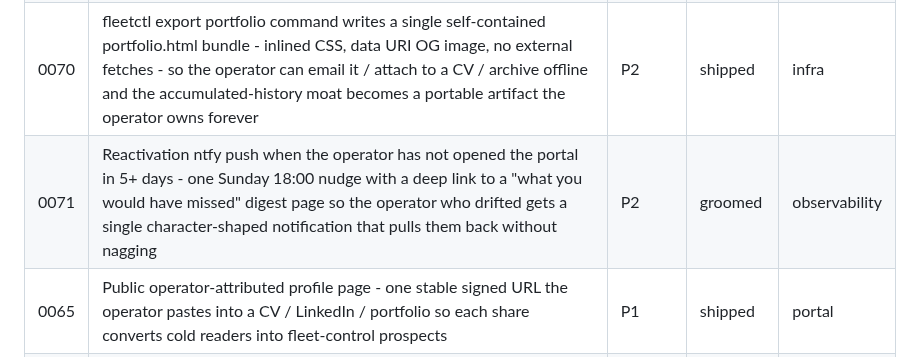
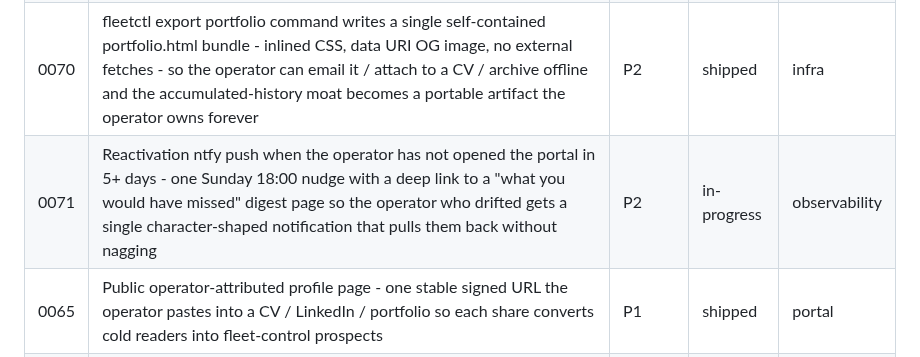
Before and after one commit to mutaaf/fleet-control, a Markdown page: docs/backlog/README.md, the part around the change. Rendered like a GitHub page.

Commit message:
chore(0071): flip status to in-progress

```diff
--- a/docs/backlog/README.md
+++ b/docs/backlog/README.md
@@ -22,7 +22,7 @@ proposes new ones, `review` grades them.
 | 0069 | Public lesson lineage page - one /lessons-public/<slug>/lineage URL traces a single cross-fleet lesson from its birth project through every later project it prevented a failure in with timestamps and dollars-saved per ripple so the moat-shaped artifact only fleet-control can author becomes the canonical "show me" link | P1 | in-progress | observability |
 | 0068 | Operator-to-operator referral graph - each operator declares who introduced them to fleet-control and their public profile shows "introduced N operators" so every share becomes a measurable acquisition node and the strongest evangelists get rewarded with a visible downstream tree | P1 | shipped | portal |
 | 0070 | fleetctl export portfolio command writes a single self-contained portfolio.html bundle - inlined CSS, data URI OG image, no external fetches - so the operator can email it / attach to a CV / archive offline and the accumulated-history moat becomes a portable artifact the operator owns forever | P2 | shipped | infra |
-| 0071 | Reactivation ntfy push when the operator has not opened the portal in 5+ days - one Sunday 18:00 nudge with a deep link to a "what you would have missed" digest page so the operator who drifted gets a single character-shaped notification that pulls them back without nagging | P2 | groomed | observability |
+| 0071 | Reactivation ntfy push when the operator has not opened the portal in 5+ days - one Sunday 18:00 nudge with a deep link to a "what you would have missed" digest page so the operator who drifted gets a single character-shaped notification that pulls them back without nagging | P2 | in-progress | observability |
 | 0065 | Public operator-attributed profile page - one stable signed URL the operator pastes into a CV / LinkedIn / portfolio so each share converts cold readers into fleet-control prospects | P1 | shipped | portal |
 | 0066 | Monthly stakeholder summary at a signed share URL - one prose-shaped non-engineer-readable page the operator emails to a partner / manager / co-founder once a month so an external stakeholder expects the artifact and locks in retention | P1 | shipped | observability |
 | 0067 | fleetctl share CLI subcommand - one command snapshots the current state signs a token and prints a paste-ready multi-line blurb plus copies it to the clipboard so the operator's "look what shipped" moment lands on LinkedIn or Slack in under 5 seconds | P2 | shipped | infra |
```
Also changed, not shown: docs/backlog/0071-reactivation-ntfy-push-absent-operator.md (+5 -1 lines).
